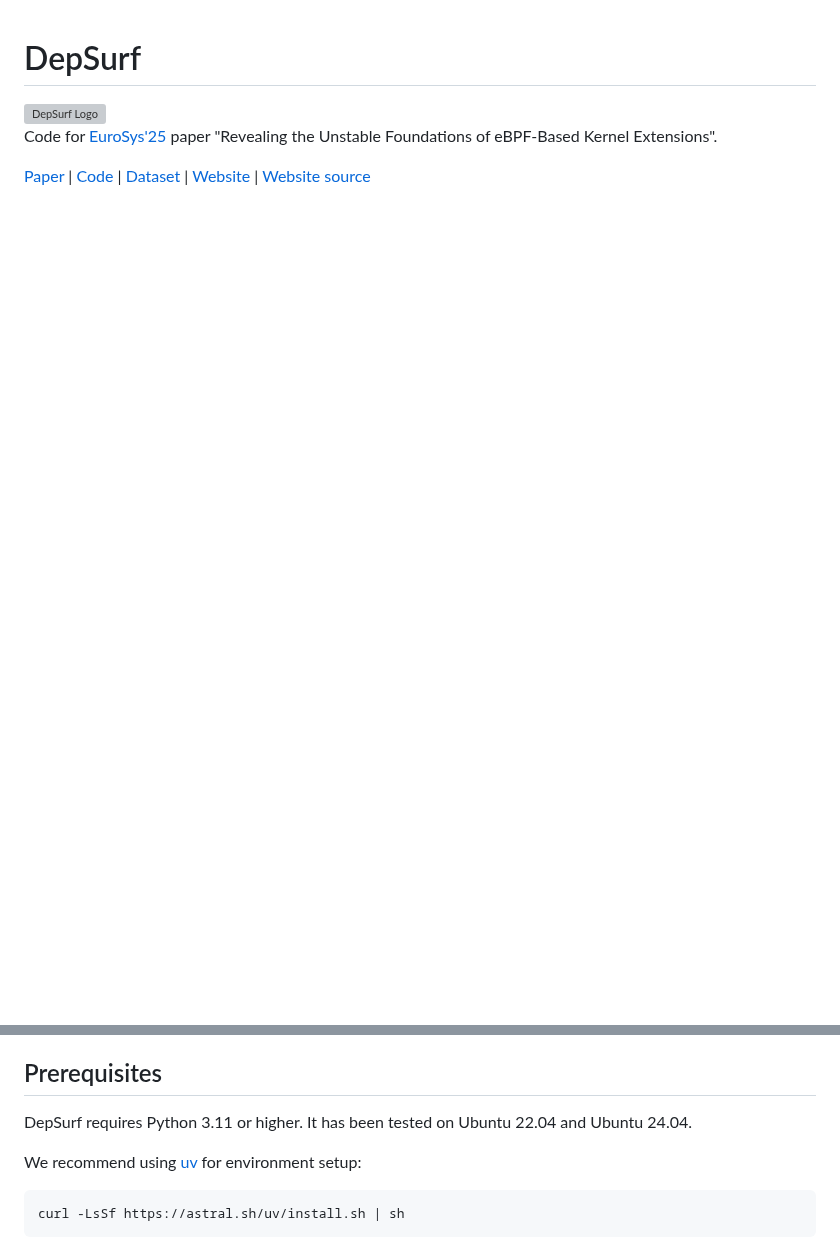
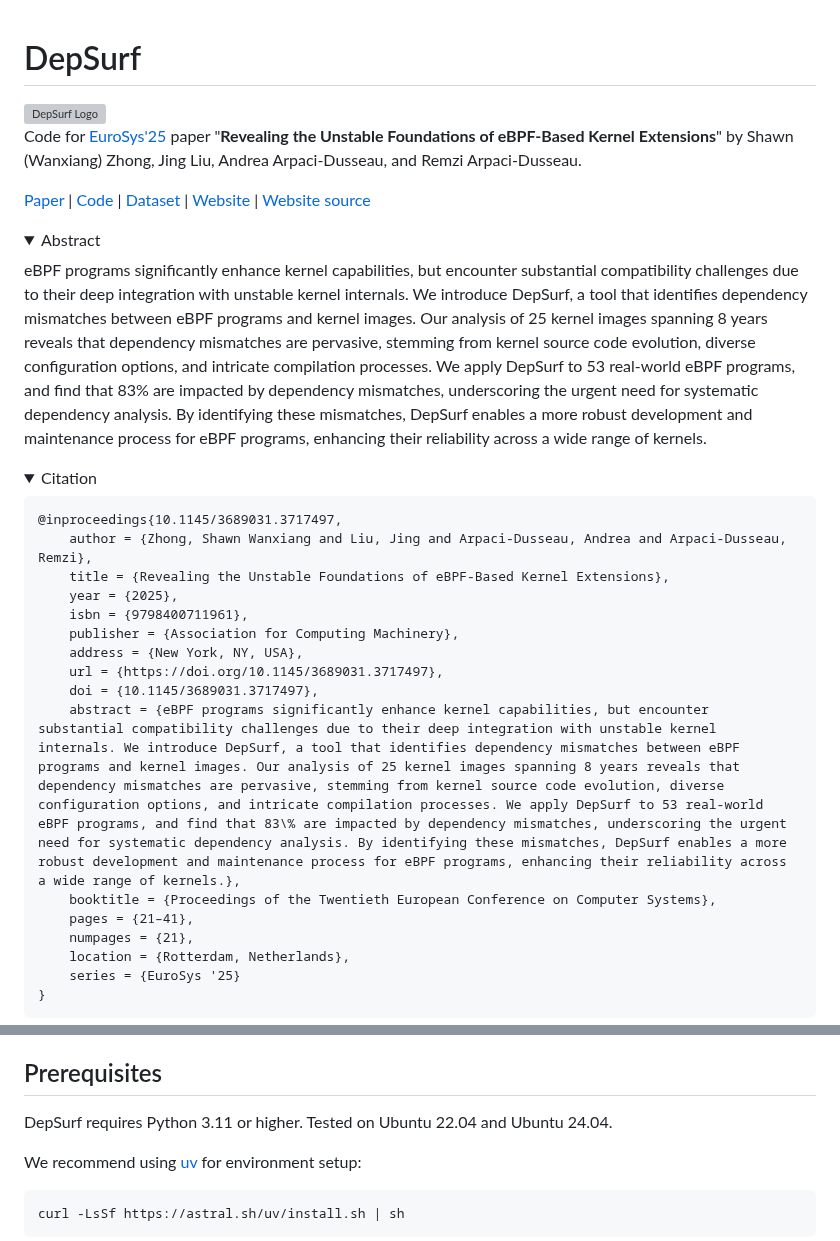
Before and after one commit to ShawnZhong/DepSurf, a Markdown page: README.md, 2 parts joined by grey strips. GitHub-like rendering; folded sections open; blank space fills up the shorter version; grey boxes are pictures that could not be loaded.

````diff
--- a/README.md
+++ b/README.md
@@ -5,7 +5,7 @@ DepSurf
 <img src="https://depsurf.github.io/logo.png" alt="DepSurf Logo" width="100">
 </a>
 
-Code for [EuroSys'25](https://2025.eurosys.org/) paper "Revealing the Unstable Foundations of eBPF-Based Kernel Extensions".
+Code for [EuroSys'25](https://2025.eurosys.org/) paper "**Revealing the Unstable Foundations of eBPF-Based Kernel Extensions**" by Shawn (Wanxiang) Zhong, Jing Liu, Andrea Arpaci-Dusseau, and Remzi Arpaci-Dusseau.
 
 [Paper](https://depsurf.github.io/paper.pdf) |
 [Code](https://github.com/ShawnZhong/DepSurf) |
@@ -13,3 +13,33 @@ Code for [EuroSys'25](https://2025.eurosys.org/) paper "Revealing the Unstable F
 [Website](https://depsurf.github.io/) |
 [Website source](https://github.com/DepSurf/depsurf.github.io)
 
+<details>
+<summary>
+Abstract
+</summary>
+eBPF programs significantly enhance kernel capabilities, but encounter substantial compatibility challenges due to their deep integration with unstable kernel internals. We introduce DepSurf, a tool that identifies dependency mismatches between eBPF programs and kernel images. Our analysis of 25 kernel images spanning 8 years reveals that dependency mismatches are pervasive, stemming from kernel source code evolution, diverse configuration options, and intricate compilation processes. We apply DepSurf to 53 real-world eBPF programs, and find that 83% are impacted by dependency mismatches, underscoring the urgent need for systematic dependency analysis. By identifying these mismatches, DepSurf enables a more robust development and maintenance process for eBPF programs, enhancing their reliability across a wide range of kernels.
+</details>
+<details>
+<summary>
+Citation
+</summary>
+
+```
+@inproceedings{10.1145/3689031.3717497,
+    author = {Zhong, Shawn Wanxiang and Liu, Jing and Arpaci-Dusseau, Andrea and Arpaci-Dusseau, Remzi},
+    title = {Revealing the Unstable Foundations of eBPF-Based Kernel Extensions},
+    year = {2025},
+    isbn = {9798400711961},
+    publisher = {Association for Computing Machinery},
+    address = {New York, NY, USA},
+    url = {https://doi.org/10.1145/3689031.3717497},
+    doi = {10.1145/3689031.3717497},
+    abstract = {eBPF programs significantly enhance kernel capabilities, but encounter substantial compatibility challenges due to their deep integration with unstable kernel internals. We introduce DepSurf, a tool that identifies dependency mismatches between eBPF programs and kernel images. Our analysis of 25 kernel images spanning 8 years reveals that dependency mismatches are pervasive, stemming from kernel source code evolution, diverse configuration options, and intricate compilation processes. We apply DepSurf to 53 real-world eBPF programs, and find that 83\% are impacted by dependency mismatches, underscoring the urgent need for systematic dependency analysis. By identifying these mismatches, DepSurf enables a more robust development and maintenance process for eBPF programs, enhancing their reliability across a wide range of kernels.},
+    booktitle = {Proceedings of the Twentieth European Conference on Computer Systems},
+    pages = {21–41},
+    numpages = {21},
+    location = {Rotterdam, Netherlands},
+    series = {EuroSys '25}
+}
+```
+
@@ -16,6 +48,6 @@ Code for [EuroSys'25](https://2025.eurosys.org/) paper "Revealing the Unstable F
 ## Prerequisites
 
-DepSurf requires Python 3.11 or higher. It has been tested on Ubuntu 22.04 and Ubuntu 24.04.
+DepSurf requires Python 3.11 or higher. Tested on Ubuntu 22.04 and Ubuntu 24.04.
 
 We recommend using [uv](https://astral.sh/uv/) for environment setup:
 
````
Also changed, not shown: other parts of README.md (+2 -0 lines).
